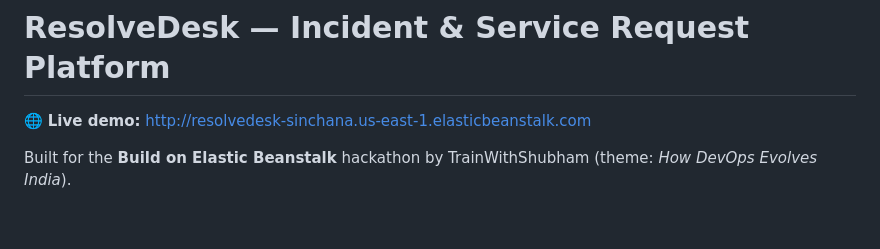
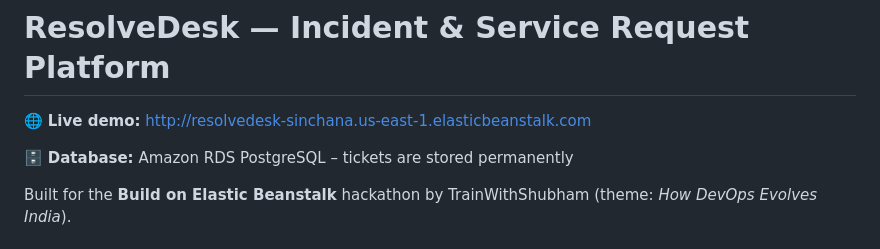
Before and after one commit to sinchanas034/resolvedesk-incident-platform, a Markdown page: README.md, the part around the change. Rendered like a GitHub page; blank space fills up the shorter version.

```diff
--- a/README.md
+++ b/README.md
@@ -1,6 +1,8 @@
 # ResolveDesk — Incident & Service Request Platform
 
 🌐 **Live demo:** http://resolvedesk-sinchana.us-east-1.elasticbeanstalk.com
+
+🗄️ **Database:** Amazon RDS PostgreSQL – tickets are stored permanently
 
 Built for the **Build on Elastic Beanstalk** hackathon by TrainWithShubham (theme: *How DevOps Evolves India*).
 
```
